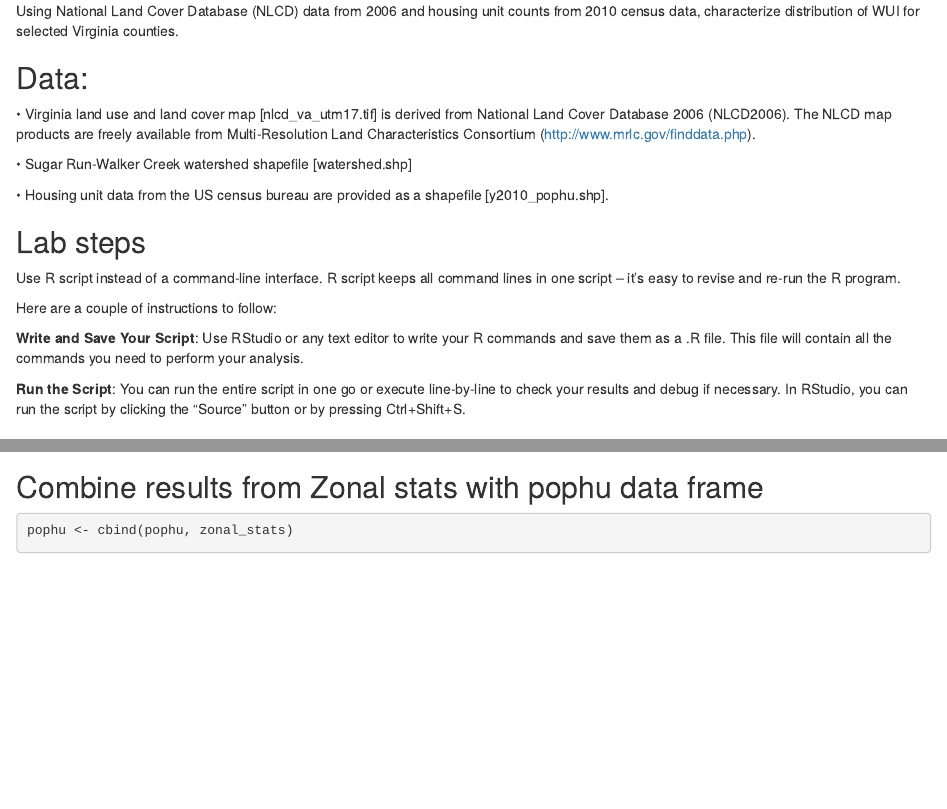
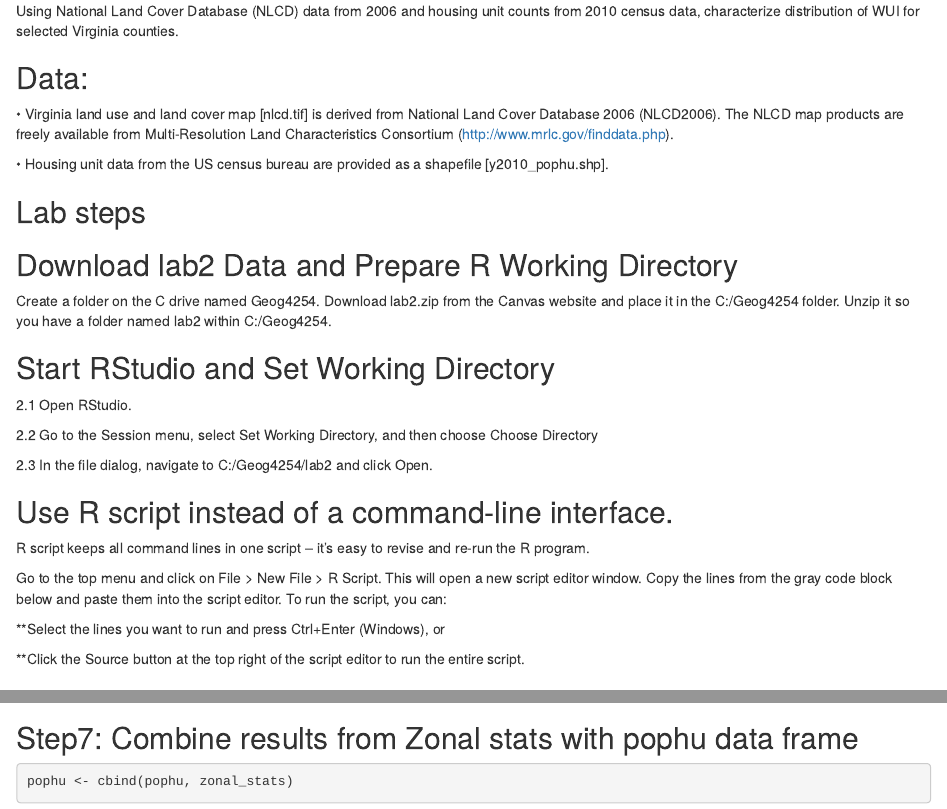
Before and after one commit to yangshao2/Geog4254-5254G, an R Markdown document (lab2/lab2.Rmd): the page in a window 1100 px wide, from 810 px down, and a second part further down, joined at a grey line. Rendered offline with R 4.5, knitr and Pandoc, with nearby package versions; some code elsewhere in the file could not run offline.

Commit message:
added lab2

````diff
--- a/lab2/lab2.Rmd
+++ b/lab2/lab2.Rmd
@@ -20,21 +20,33 @@ Using National Land Cover Database (NLCD) data from 2006 and housing unit counts
 
 ## Data: ##
 
-•	Virginia land use and land cover map [nlcd_va_utm17.tif] is derived from National Land Cover Database 2006 (NLCD2006). The NLCD map products are freely available from Multi-Resolution Land Characteristics Consortium (http://www.mrlc.gov/finddata.php).
-
-•	Sugar Run-Walker Creek watershed shapefile [watershed.shp]
+•	Virginia land use and land cover map [nlcd.tif] is derived from National Land Cover Database 2006 (NLCD2006). The NLCD map products are freely available from Multi-Resolution Land Characteristics Consortium (http://www.mrlc.gov/finddata.php).
 
 •	Housing unit data from the US census bureau are provided as a shapefile [y2010_pophu.shp].
 
 ## Lab steps ##
-Use R script instead of a command-line interface. R script keeps all command lines in one script – it’s easy to revise and re-run the R program.
 
-Here are a couple of instructions to follow:
+## Download lab2 Data and Prepare R Working Directory
 
-**Write and Save Your Script**: Use RStudio or any text editor to write your R commands and save them as a .R file. This file will contain all the commands you need to perform your analysis.
+Create a folder on the C drive named Geog4254.
+Download lab2.zip from the Canvas website and place it in the C:/Geog4254 folder. Unzip it so you have a folder named lab2 within C:/Geog4254.
 
-**Run the Script**: You can run the entire script in one go or execute line-by-line to check your results and debug if necessary. In RStudio, you can run the script by clicking the "Source" button or by pressing Ctrl+Shift+S.
+## Start RStudio and Set Working Directory
+2.1 Open RStudio.
 
+2.2 Go to the Session menu, select Set Working Directory, and then choose Choose Directory
+
+2.3 In the file dialog, navigate to C:/Geog4254/lab2 and click Open.
+
+
+## Use R script instead of a command-line interface.
+R script keeps all command lines in one script – it’s easy to revise and re-run the R program.
+
+Go to the top menu and click on File > New File > R Script. This will open a new script editor window. Copy the lines from the gray code block below and paste them into the script editor. To run the script, you can:
+
+**Select the lines you want to run and press Ctrl+Enter (Windows), or
+
+**Click the Source button at the top right of the script editor to run the entire script.
 
 ## Step1: import R libraries ##
 ```{r}
@@ -96,7 +108,7 @@ zonal_stats <- terra::extract(nlcd, pophu, fun = mean, na.rm = TRUE)
 #Resultant zonal_stats variable has two columns named as ID and NLCD (i.e., %forest)
 ```
 
-## Combine results from Zonal stats with pophu data frame ##
+## Step7: Combine results from Zonal stats with pophu data frame
 ```{r}
 pophu <- cbind(pophu, zonal_stats)
 ```
````
Also changed, not shown: lab2/lab2.html, lab2/lab2.Rmd (14 more changed lines), 3 other files.
